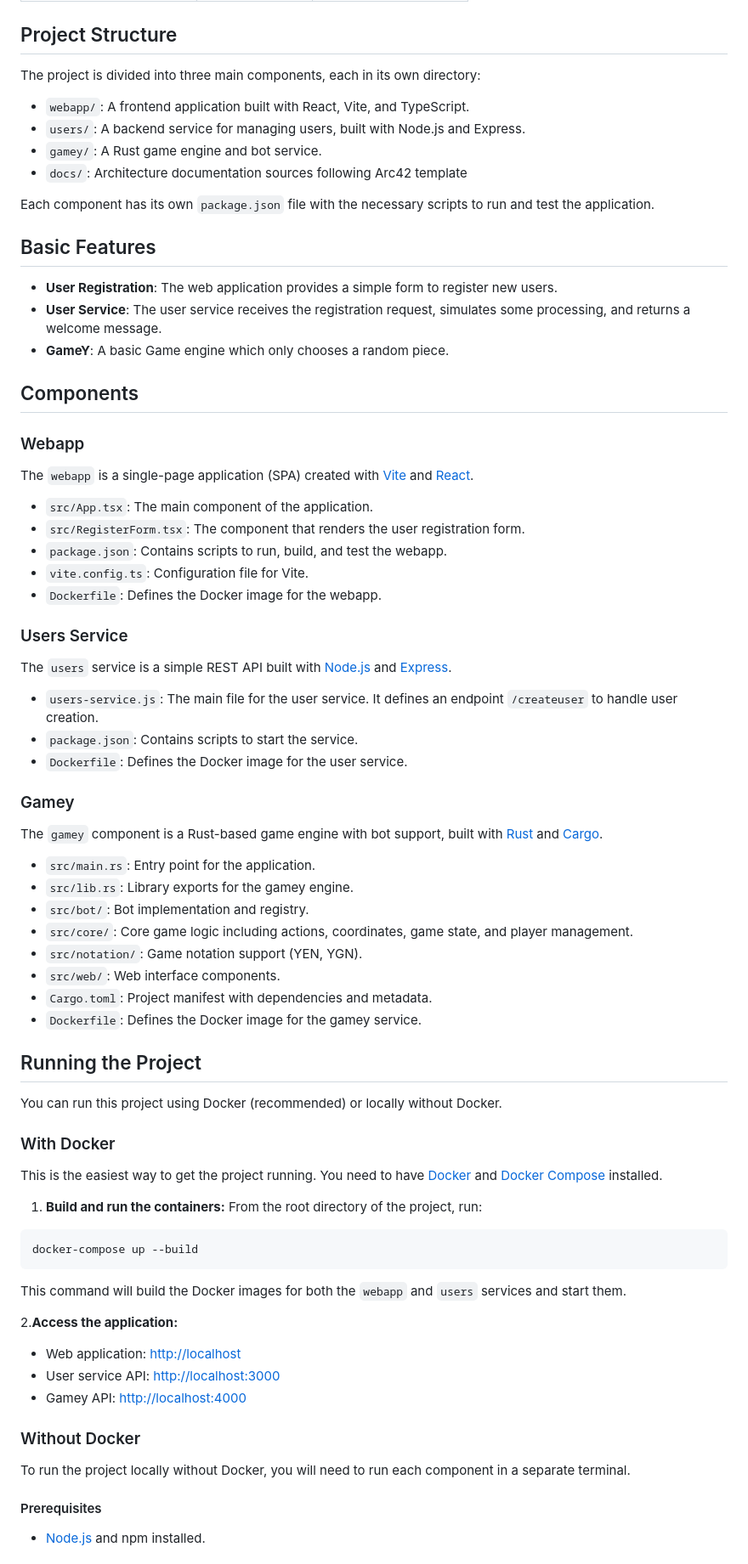
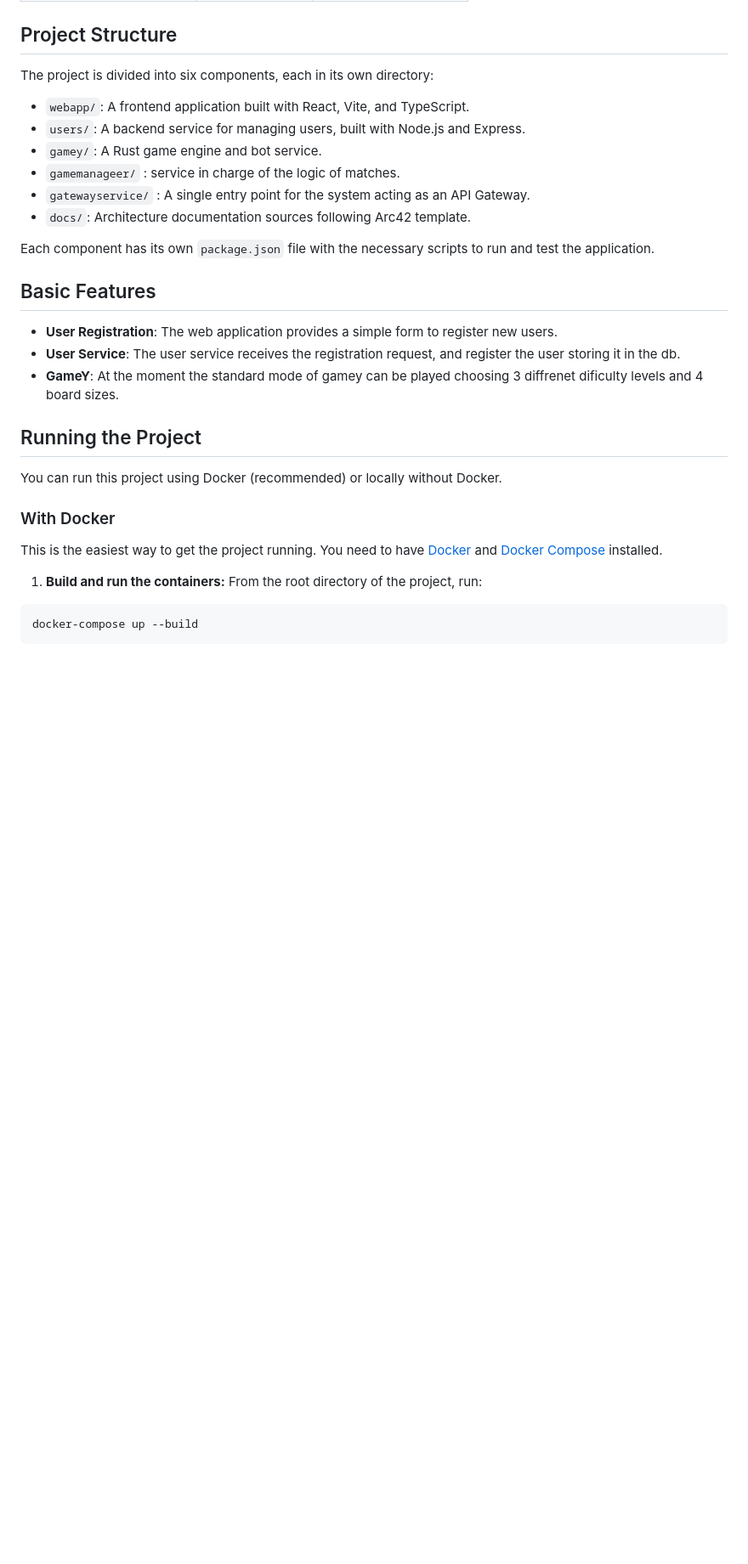
Before and after one commit to Arquisoft/yovi_en3a, a Markdown page: README.md, the part around one of its changes. Shown at 85% size. GitHub-like rendering; blank space fills up the shorter version.

````diff
--- a/README.md
+++ b/README.md
@@ -28,53 +28,23 @@ Go to the [wiki](https://github.com/Arquisoft/yovi_en3a/wiki) for more informati
 
 ## Project Structure
 
-The project is divided into three main components, each in its own directory:
+The project is divided into six components, each in its own directory:
 
 - `webapp/`: A frontend application built with React, Vite, and TypeScript.
 - `users/`: A backend service for managing users, built with Node.js and Express.
 - `gamey/`: A Rust game engine and bot service.
-- `docs/`: Architecture documentation sources following Arc42 template
+- `gamemanageer/` : service in charge of the logic of matches.
+- `gatewayservice/` : A single entry point for the system acting as an API Gateway.
+- `docs/`: Architecture documentation sources following Arc42 template.
 
 Each component has its own `package.json` file with the necessary scripts to run and test the application.
 
 ## Basic Features
 
 - **User Registration**: The web application provides a simple form to register new users.
-- **User Service**: The user service receives the registration request, simulates some processing, and returns a welcome message.
-- **GameY**: A basic Game engine which only chooses a random piece.
+- **User Service**: The user service receives the registration request, and register the user storing it in the db.
+- **GameY**: At the moment the standard mode of gamey can be played choosing 3 diffrenet dificulty levels and 4 board sizes.
 
-## Components
-
-### Webapp
-
-The `webapp` is a single-page application (SPA) created with [Vite](https://vitejs.dev/) and [React](https://reactjs.org/).
-
-- `src/App.tsx`: The main component of the application.
-- `src/RegisterForm.tsx`: The component that renders the user registration form.
-- `package.json`: Contains scripts to run, build, and test the webapp.
-- `vite.config.ts`: Configuration file for Vite.
-- `Dockerfile`: Defines the Docker image for the webapp.
-
-### Users Service
-
-The `users` service is a simple REST API built with [Node.js](https://nodejs.org/) and [Express](https://expressjs.com/).
-
-- `users-service.js`: The main file for the user service. It defines an endpoint `/createuser` to handle user creation.
-- `package.json`: Contains scripts to start the service.
-- `Dockerfile`: Defines the Docker image for the user service.
-
-### Gamey
-
-The `gamey` component is a Rust-based game engine with bot support, built with [Rust](https://www.rust-lang.org/) and [Cargo](https://doc.rust-lang.org/cargo/).
-
-- `src/main.rs`: Entry point for the application.
-- `src/lib.rs`: Library exports for the gamey engine.
-- `src/bot/`: Bot implementation and registry.
-- `src/core/`: Core game logic including actions, coordinates, game state, and player management.
-- `src/notation/`: Game notation support (YEN, YGN).
-- `src/web/`: Web interface components.
-- `Cargo.toml`: Project manifest with dependencies and metadata.
-- `Dockerfile`: Defines the Docker image for the gamey service.
 
 ## Running the Project
 
@@ -91,18 +61,3 @@ This is the easiest way to get the project running. You need to have [Docker](ht
 docker-compose up --build
 ```
 
-This command will build the Docker images for both the `webapp` and `users` services and start them.
-
-2.**Access the application:**
-- Web application: [http://localhost](http://localhost)
-- User service API: [http://localhost:3000](http://localhost:3000)
-- Gamey API: [http://localhost:4000](http://localhost:4000)
-
-### Without Docker
-
-To run the project locally without Docker, you will need to run each component in a separate terminal.
-
-#### Prerequisites
-
-* [Node.js](https://nodejs.org/) and npm installed.
-
````
Also changed, not shown: other parts of README.md (+1 -70 lines).
